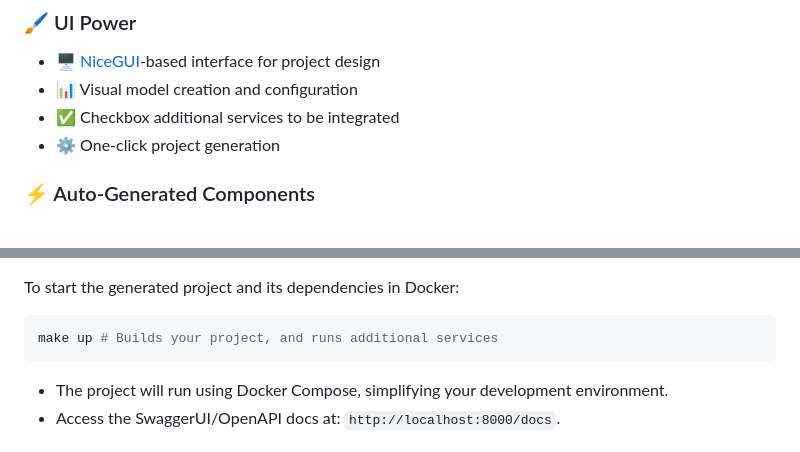
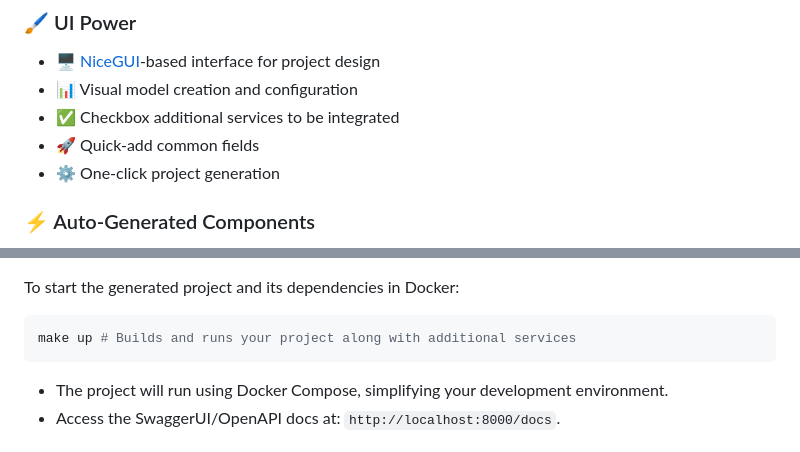
Before and after one commit to mslaursen/fastapi-forge, a Markdown page: README.md, 2 parts joined by grey strips. GitHub-like rendering.

````diff
--- a/README.md
+++ b/README.md
@@ -10,6 +10,7 @@
 - 🖥️ [NiceGUI](https://github.com/zauberzeug/nicegui)-based interface for project design
 - 📊 Visual model creation and configuration
 - ✅ Checkbox additional services to be integrated
+- 🚀 Quick-add common fields
 - ⚙️ One-click project generation
 
 ### ⚡ Auto-Generated Components
@@ -81,7 +82,7 @@ fastapi-forge start
 To start the generated project and its dependencies in Docker:
 
 ```bash
-make up # Builds your project, and runs additional services
+make up # Builds and runs your project along with additional services
 ```
 
 - The project will run using Docker Compose, simplifying your development environment.
````
